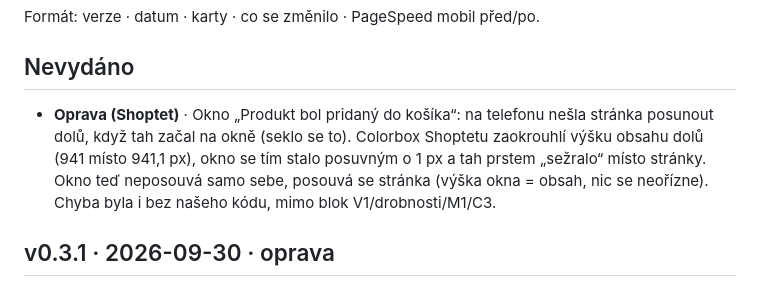
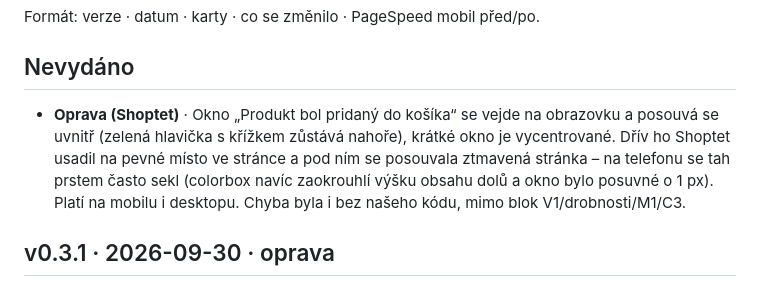
Before and after one commit to Stofas991/timberstore, a Markdown page: CHANGELOG.md, the part around the change. Rendered like a GitHub page.

Commit message:
Changelog: popup scrolls inside
Co-Authored-By: Claude Opus 5.5 <noreply@anthropic.com>

```diff
--- a/CHANGELOG.md
+++ b/CHANGELOG.md
@@ -3,7 +3,7 @@
 Formát: verze · datum · karty · co se změnilo · PageSpeed mobil před/po.
 
 ## Nevydáno
-- **Oprava (Shoptet)** · Okno „Produkt bol pridaný do košíka“: na telefonu nešla stránka posunout dolů, když tah začal na okně (seklo se to). Colorbox Shoptetu zaokrouhlí výšku obsahu dolů (941 místo 941,1 px), okno se tím stalo posuvným o 1 px a tah prstem „sežralo“ místo stránky. Okno teď neposouvá samo sebe, posouvá se stránka (výška okna = obsah, nic se neořízne). Chyba byla i bez našeho kódu, mimo blok V1/drobnosti/M1/C3.
+- **Oprava (Shoptet)** · Okno „Produkt bol pridaný do košíka“ se vejde na obrazovku a posouvá se uvnitř (zelená hlavička s křížkem zůstává nahoře), krátké okno je vycentrované. Dřív ho Shoptet usadil na pevné místo ve stránce a pod ním se posouvala ztmavená stránka – na telefonu se tah prstem často sekl (colorbox navíc zaokrouhlí výšku obsahu dolů a okno bylo posuvné o 1 px). Platí na mobilu i desktopu. Chyba byla i bez našeho kódu, mimo blok V1/drobnosti/M1/C3.
 
 ## v0.3.1 · 2026-09-30 · oprava
 - **Oprava (v0.3.0)** · Okno „Produkt bol pridaný do košíka“ – blok „Ostatní zákazníci tiež nakúpili“: na mobilu ceny a tlačítka odjely mimo obrazovku (o 452 px). Blok má stejné `#products.products-block` jako výpis, takže na něj působila úprava výšky dlaždic (K5). Všechny úpravy výpisu (dlaždice, tabulka, TB1, pole pro množství, odznak košíku) jsou teď jen pro skutečný výpis (`#products:not(.products-related)`). Okno je zase jako bez našeho kódu – původní rozpad dlaždic v něm řeší karta M3.
```
